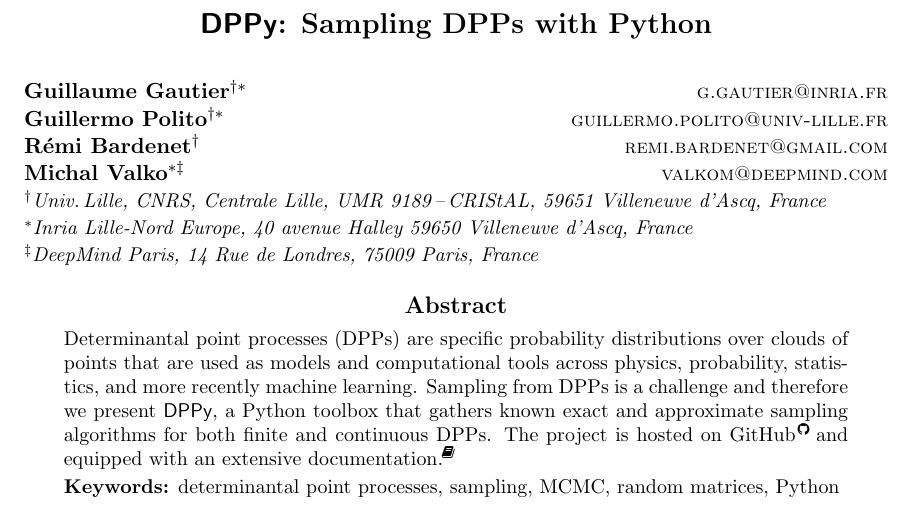
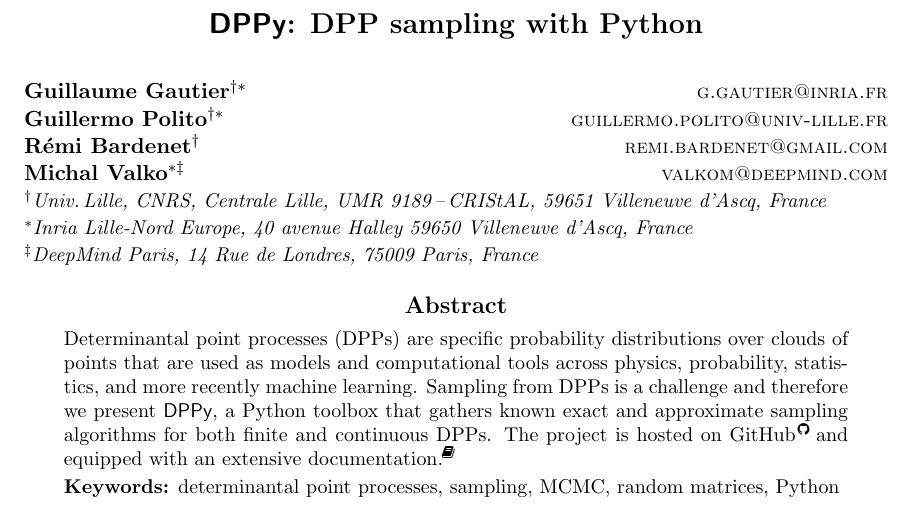
Before and after one commit to guilgautier/DPPy_paper, a LaTeX paper (tex/dppy_paper.tex): part of page 1 of 7, cut so that both start at the same text. Compiled offline with pdfLaTeX.

Commit message:
overriding GG's dismissal

```diff
--- a/tex/dppy_paper.tex
+++ b/tex/dppy_paper.tex
@@ -28,7 +28,7 @@
 
 \begin{document}
 
-\title{\DPPy: Sampling DPPs with Python}
+\title{\DPPy:  DPP sampling with Python}
 
 \author{\name Guillaume Gautier$^{\dagger*}$
             \email g.gautier@inria.fr\\
```
